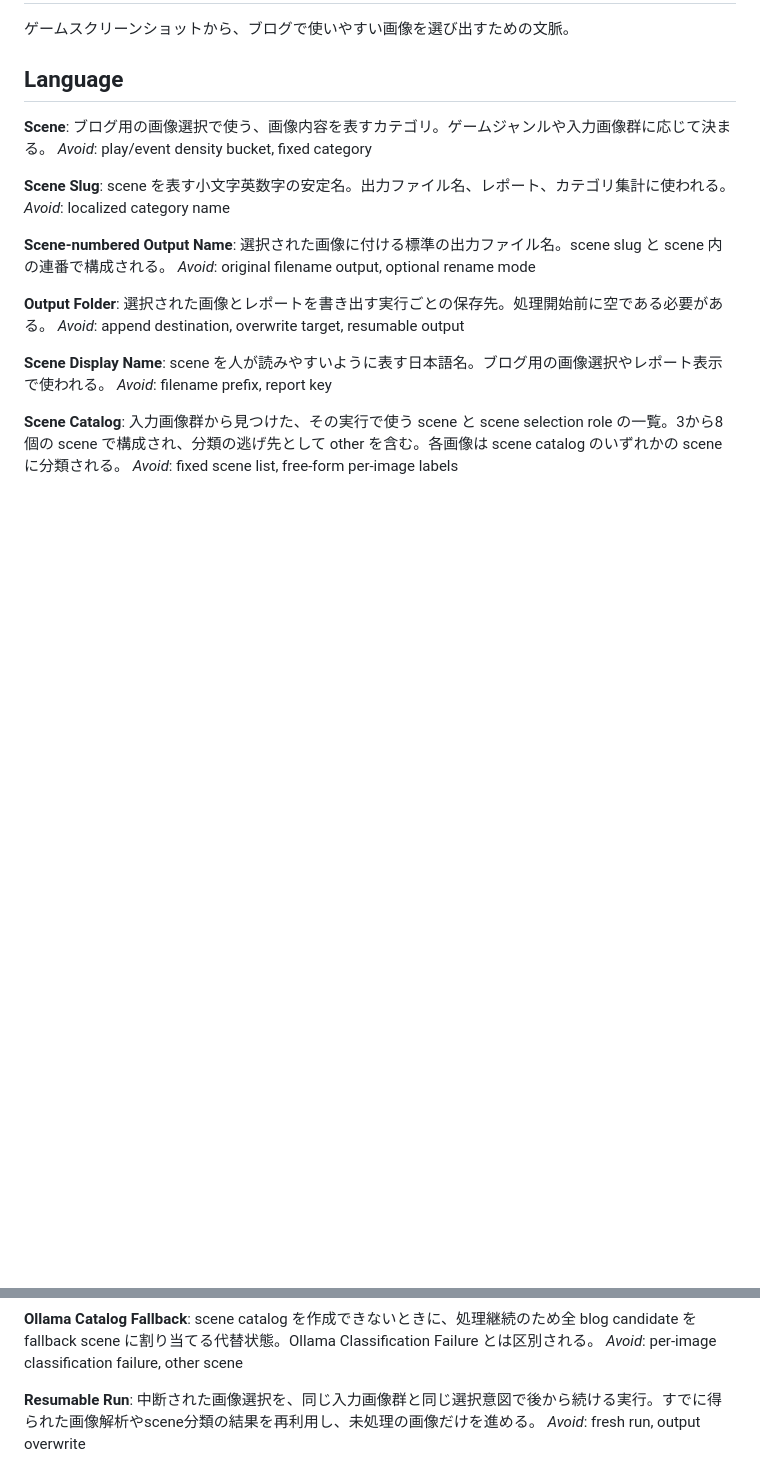
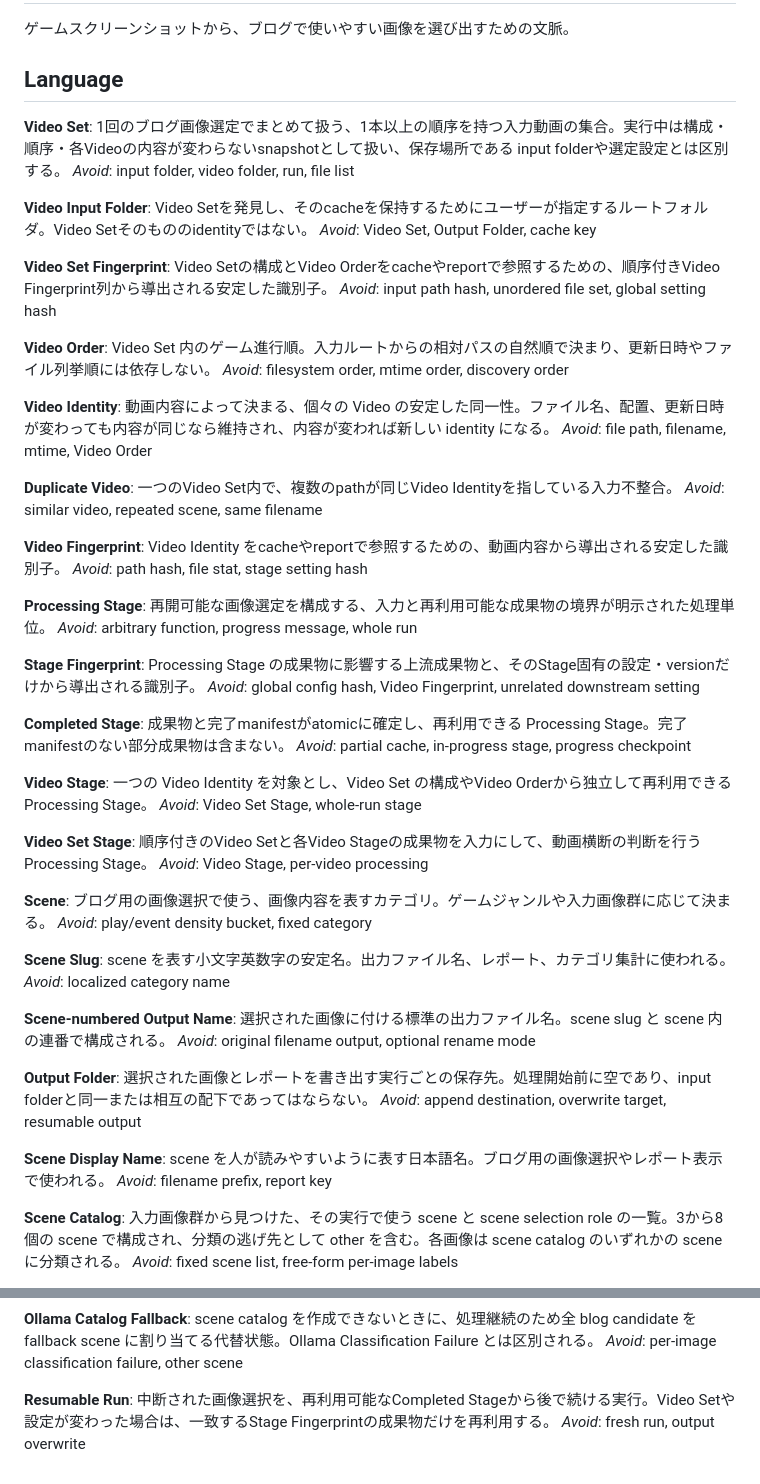
Before and after one commit to mizucopo/game-screen-pick, a Markdown page: CONTEXT.md, 2 parts joined by grey strips. GitHub-like rendering; blank space fills up the shorter version.

Commit message:
docs: 動画入力とcacheのドメイン用語を追加

```diff
--- a/CONTEXT.md
+++ b/CONTEXT.md
@@ -3,6 +3,54 @@
 ゲームスクリーンショットから、ブログで使いやすい画像を選び出すための文脈。
 
 ## Language
+
+**Video Set**:
+1回のブログ画像選定でまとめて扱う、1本以上の順序を持つ入力動画の集合。実行中は構成・順序・各Videoの内容が変わらないsnapshotとして扱い、保存場所である input folderや選定設定とは区別する。
+_Avoid_: input folder, video folder, run, file list
+
+**Video Input Folder**:
+Video Setを発見し、そのcacheを保持するためにユーザーが指定するルートフォルダ。Video Setそのもののidentityではない。
+_Avoid_: Video Set, Output Folder, cache key
+
+**Video Set Fingerprint**:
+Video Setの構成とVideo Orderをcacheやreportで参照するための、順序付きVideo Fingerprint列から導出される安定した識別子。
+_Avoid_: input path hash, unordered file set, global setting hash
+
+**Video Order**:
+Video Set 内のゲーム進行順。入力ルートからの相対パスの自然順で決まり、更新日時やファイル列挙順には依存しない。
+_Avoid_: filesystem order, mtime order, discovery order
+
+**Video Identity**:
+動画内容によって決まる、個々の Video の安定した同一性。ファイル名、配置、更新日時が変わっても内容が同じなら維持され、内容が変われば新しい identity になる。
+_Avoid_: file path, filename, mtime, Video Order
+
+**Duplicate Video**:
+一つのVideo Set内で、複数のpathが同じVideo Identityを指している入力不整合。
+_Avoid_: similar video, repeated scene, same filename
+
+**Video Fingerprint**:
+Video Identity をcacheやreportで参照するための、動画内容から導出される安定した識別子。
+_Avoid_: path hash, file stat, stage setting hash
+
+**Processing Stage**:
+再開可能な画像選定を構成する、入力と再利用可能な成果物の境界が明示された処理単位。
+_Avoid_: arbitrary function, progress message, whole run
+
+**Stage Fingerprint**:
+Processing Stage の成果物に影響する上流成果物と、そのStage固有の設定・versionだけから導出される識別子。
+_Avoid_: global config hash, Video Fingerprint, unrelated downstream setting
+
+**Completed Stage**:
+成果物と完了manifestがatomicに確定し、再利用できる Processing Stage。完了manifestのない部分成果物は含まない。
+_Avoid_: partial cache, in-progress stage, progress checkpoint
+
+**Video Stage**:
+一つの Video Identity を対象とし、Video Set の構成やVideo Orderから独立して再利用できる Processing Stage。
+_Avoid_: Video Set Stage, whole-run stage
+
+**Video Set Stage**:
+順序付きのVideo Setと各Video Stageの成果物を入力にして、動画横断の判断を行う Processing Stage。
+_Avoid_: Video Stage, per-video processing
 
 **Scene**:
 ブログ用の画像選択で使う、画像内容を表すカテゴリ。ゲームジャンルや入力画像群に応じて決まる。
@@ -17,7 +65,7 @@ _Avoid_: localized category name
 _Avoid_: original filename output, optional rename mode
 
 **Output Folder**:
-選択された画像とレポートを書き出す実行ごとの保存先。処理開始前に空である必要がある。
+選択された画像とレポートを書き出す実行ごとの保存先。処理開始前に空であり、input folderと同一または相互の配下であってはならない。
 _Avoid_: append destination, overwrite target, resumable output
 
 **Scene Display Name**:
@@ -93,5 +141,5 @@ scene catalog を作成できないときに、処理継続のため全 blog can
 _Avoid_: per-image classification failure, other scene
 
 **Resumable Run**:
-中断された画像選択を、同じ入力画像群と同じ選択意図で後から続ける実行。すでに得られた画像解析やscene分類の結果を再利用し、未処理の画像だけを進める。
+中断された画像選択を、再利用可能なCompleted Stageから後で続ける実行。Video Setや設定が変わった場合は、一致するStage Fingerprintの成果物だけを再利用する。
 _Avoid_: fresh run, output overwrite
```
